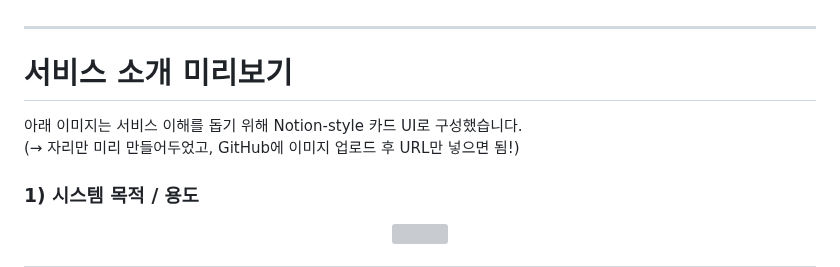
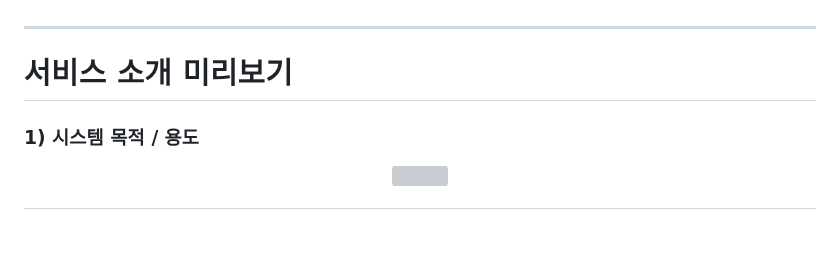
Before and after one commit to Leejungs/yangdongyi_chatbot, a Markdown page: README.md, the part around the change. GitHub-like rendering; blank space fills up the shorter version; grey boxes are pictures that could not be loaded.

```diff
--- a/README.md
+++ b/README.md
@@ -56,9 +56,6 @@
 ---
 
 # 서비스 소개 미리보기
-
-아래 이미지는 서비스 이해를 돕기 위해 Notion-style 카드 UI로 구성했습니다.
-(→ 자리만 미리 만들어두었고, GitHub에 이미지 업로드 후 URL만 넣으면 됨!)
 
 ### 1) 시스템 목적 / 용도
 
```
